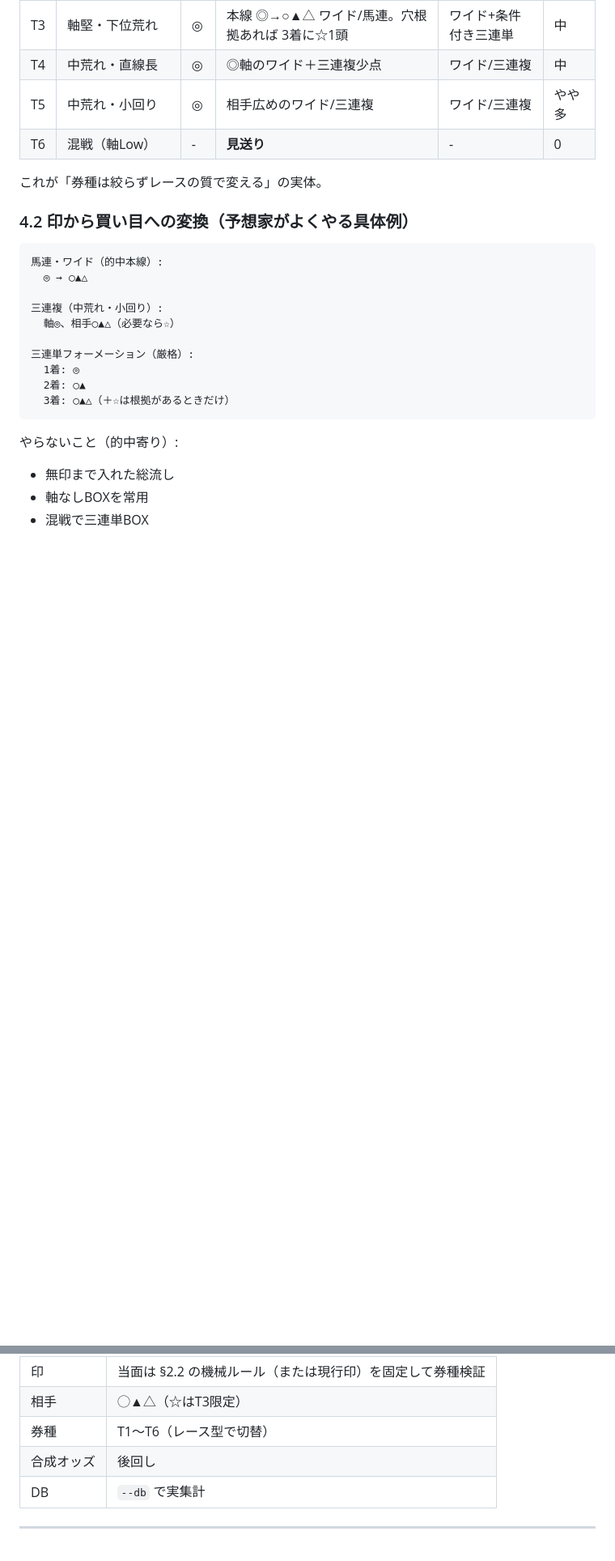
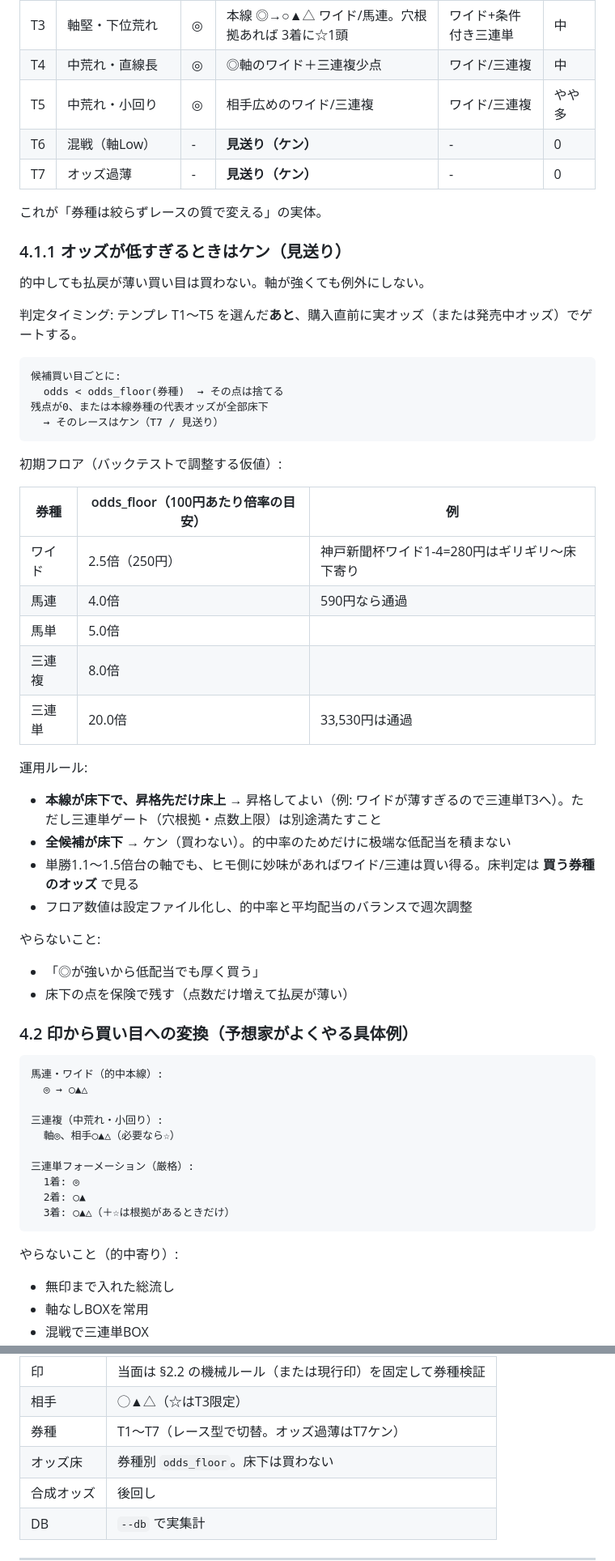
Before and after one commit to takagolf1230-afk/https-github.com-, a Markdown page: docs/tipster-pattern-mapping.md, 2 parts joined by grey strips. Shown at 81% size. Drawn GitHub-style; blank space fills up the shorter version.

Commit message:
Add odds-floor skip rule when payouts are too thin.
Introduce template T7 and per-ticket-type odds floors so chalky lines are dropped or the race is skipped.

Co-authored-by: takagolf1230-afk <takagolf1230-afk@users.noreply.github.com>

````diff
--- a/docs/tipster-pattern-mapping.md
+++ b/docs/tipster-pattern-mapping.md
@@ -157,9 +157,45 @@ axis_confidence =
 | T3 | 軸堅・下位荒れ | ◎ | 本線 ◎→○▲△ ワイド/馬連。穴根拠あれば 3着に☆1頭 | ワイド+条件付き三連単 | 中 |
 | T4 | 中荒れ・直線長 | ◎ | ◎軸のワイド＋三連複少点 | ワイド/三連複 | 中 |
 | T5 | 中荒れ・小回り | ◎ | 相手広めのワイド/三連複 | ワイド/三連複 | やや多 |
-| T6 | 混戦（軸Low） | - | **見送り** | - | 0 |
+| T6 | 混戦（軸Low） | - | **見送り（ケン）** | - | 0 |
+| T7 | オッズ過薄 | - | **見送り（ケン）** | - | 0 |
 
 これが「券種は絞らずレースの質で変える」の実体。
+
+### 4.1.1 オッズが低すぎるときはケン（見送り）
+
+的中しても払戻が薄い買い目は買わない。軸が強くても例外にしない。
+
+判定タイミング: テンプレ T1〜T5 を選んだ**あと**、購入直前に実オッズ（または発売中オッズ）でゲートする。
+
+```text
+候補買い目ごとに:
+  odds < odds_floor(券種)  → その点は捨てる
+残点が0、または本線券種の代表オッズが全部床下
+  → そのレースはケン（T7 / 見送り）
+```
+
+初期フロア（バックテストで調整する仮値）:
+
+| 券種 | odds_floor（100円あたり倍率の目安） | 例 |
+| --- | --- | --- |
+| ワイド | 2.5倍（250円） | 神戸新聞杯ワイド1-4=280円はギリギリ〜床下寄り |
+| 馬連 | 4.0倍 | 590円なら通過 |
+| 馬単 | 5.0倍 | |
+| 三連複 | 8.0倍 | |
+| 三連単 | 20.0倍 | 33,530円は通過 |
+
+運用ルール:
+
+- **本線が床下で、昇格先だけ床上** → 昇格してよい（例: ワイドが薄すぎるので三連単T3へ）。ただし三連単ゲート（穴根拠・点数上限）は別途満たすこと
+- **全候補が床下** → ケン（買わない）。的中率のためだけに极端な低配当を積まない
+- 単勝1.1〜1.5倍台の軸でも、ヒモ側に妙味があればワイド/三連は買い得る。床判定は **買う券種のオッズ** で見る
+- フロア数値は設定ファイル化し、的中率と平均配当のバランスで週次調整
+
+やらないこと:
+
+- 「◎が強いから低配当でも厚く買う」
+- 床下の点を保険で残す（点数だけ増えて払戻が薄い）
 
 ### 4.2 印から買い目への変換（予想家がよくやる具体例）
 
@@ -222,7 +260,8 @@ Logic Horse 既存方針との関係:
 | --- | --- |
 | 印 | 当面は §2.2 の機械ルール（または現行印）を固定して券種検証 |
 | 相手 | ◯▲△（☆はT3限定） |
-| 券種 | T1〜T6（レース型で切替） |
+| 券種 | T1〜T7（レース型で切替。オッズ過薄はT7ケン） |
+| オッズ床 | 券種別 `odds_floor`。床下は買わない |
 | 合成オッズ | 後回し |
 | DB | `--db` で実集計 |
 
````
Also changed, not shown: other parts of docs/tipster-pattern-mapping.md (+2 -0 lines), docs/keiba-data-prediction-survey.md (+3 -0 lines).
